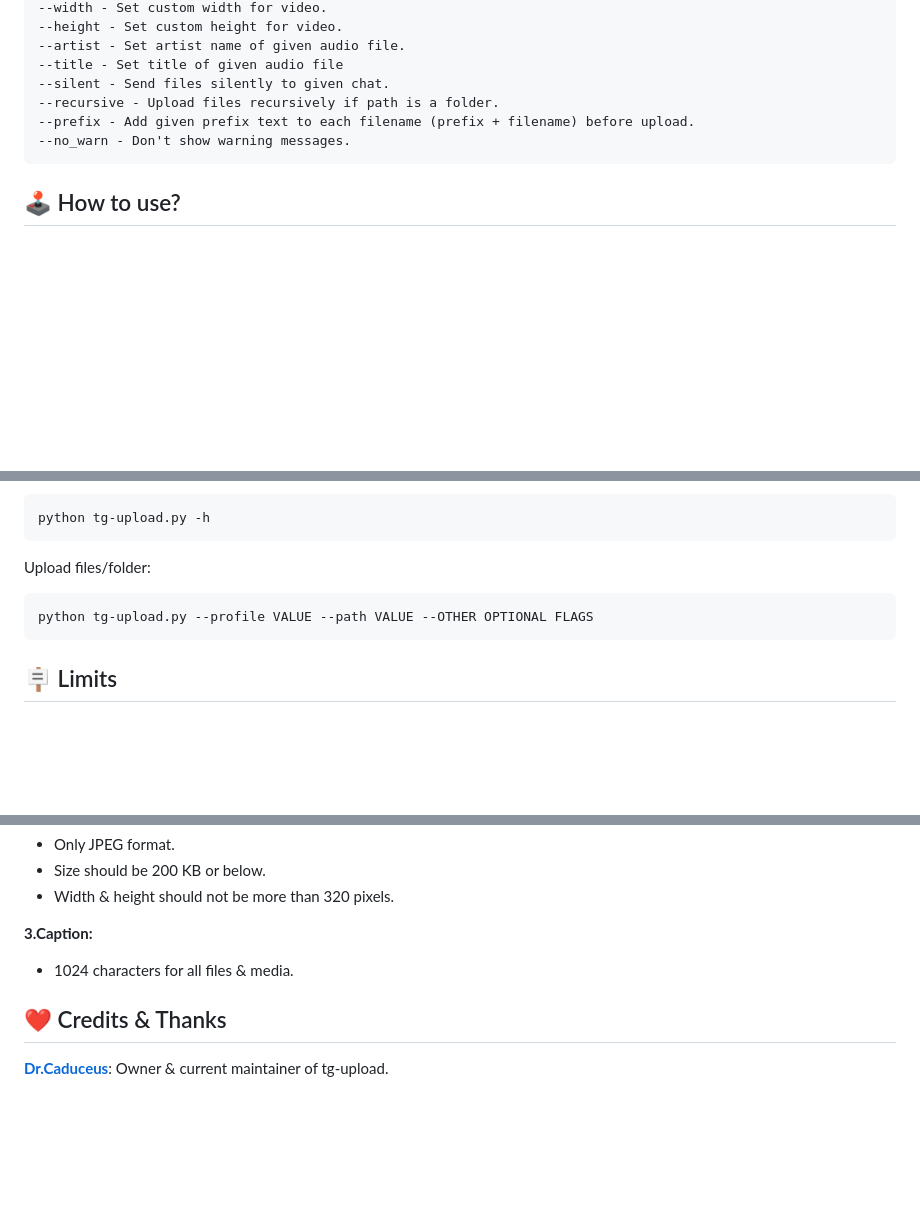
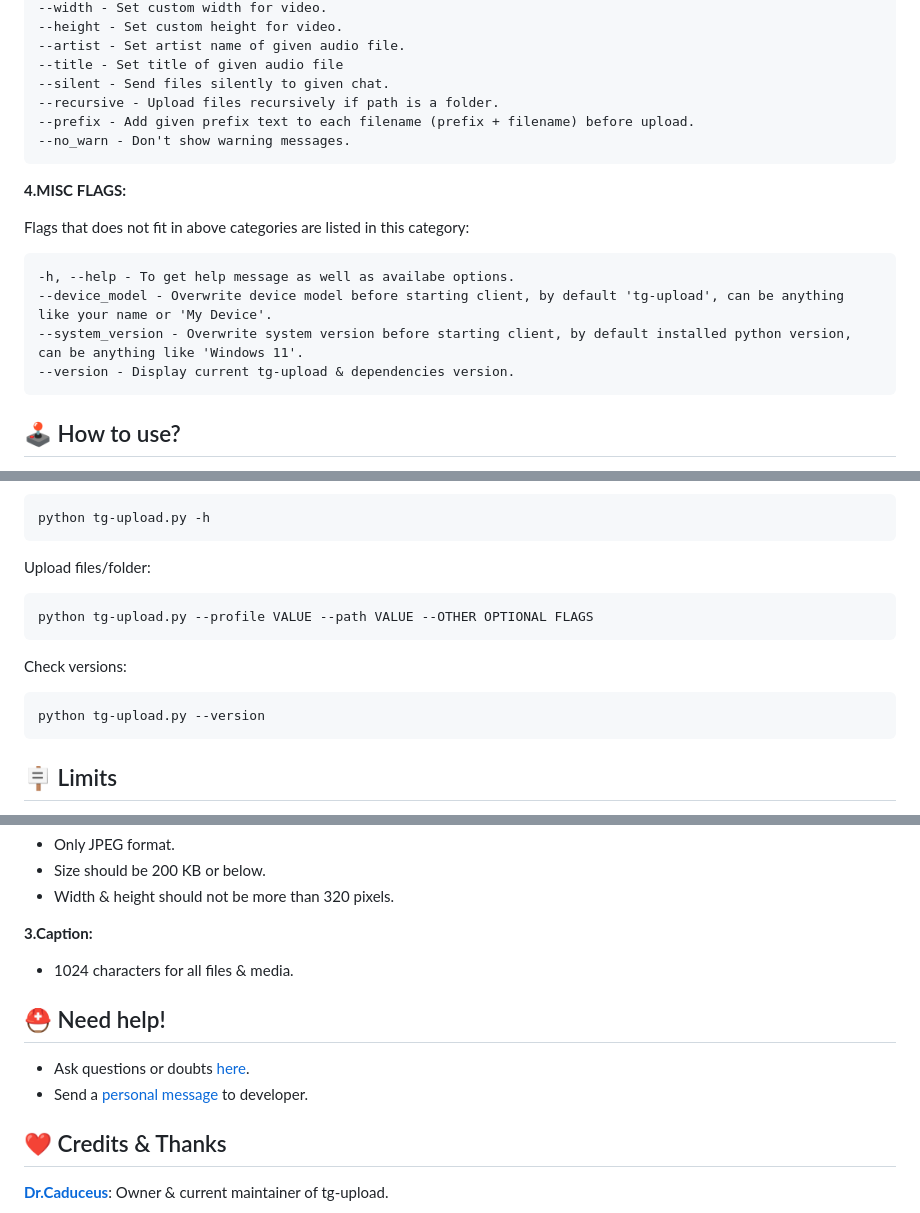
Before and after one commit to TheCaduceus/tg-upload, a Markdown page: README.md, 3 parts joined by grey strips. GitHub-like rendering; blank space fills up the shorter version.

Commit message:
Bump to 1.0.1

````diff
--- a/README.md
+++ b/README.md
@@ -103,6 +103,17 @@ Behaviour flags controls the behaviour of transmission.
 --no_warn - Don't show warning messages.
 ```
 
+**4.MISC FLAGS:**
+
+Flags that does not fit in above categories are listed in this category:
+
+```
+-h, --help - To get help message as well as availabe options.
+--device_model - Overwrite device model before starting client, by default 'tg-upload', can be anything like your name or 'My Device'.
+--system_version - Overwrite system version before starting client, by default installed python version, can be anything like 'Windows 11'.
+--version - Display current tg-upload & dependencies version.
+```
+
 ## 🕹️ How to use?
 **1.Create a Telegram app:**
 
@@ -133,6 +144,13 @@ Upload files/folder:
 python tg-upload.py --profile VALUE --path VALUE --OTHER OPTIONAL FLAGS
 ```
 
+Check versions:
+
+```
+python tg-upload.py --version
+```
+
+
 ## 🪧 Limits
 
 **1.File size:**
@@ -150,6 +168,11 @@ python tg-upload.py --profile VALUE --path VALUE --OTHER OPTIONAL FLAGS
 
 - 1024 characters for all files & media.
 
+## ⛑️ Need help!
+
+- Ask questions or doubts [here](https://t.me/DrDiscussion).
+- Send a [personal message](https://t.me/TheCaduceusHere) to developer.
+
 ## ❤️ Credits & Thanks
 
 [**Dr.Caduceus**](https://t.me/TheCaduceusHere): Owner & current maintainer of tg-upload.
````
